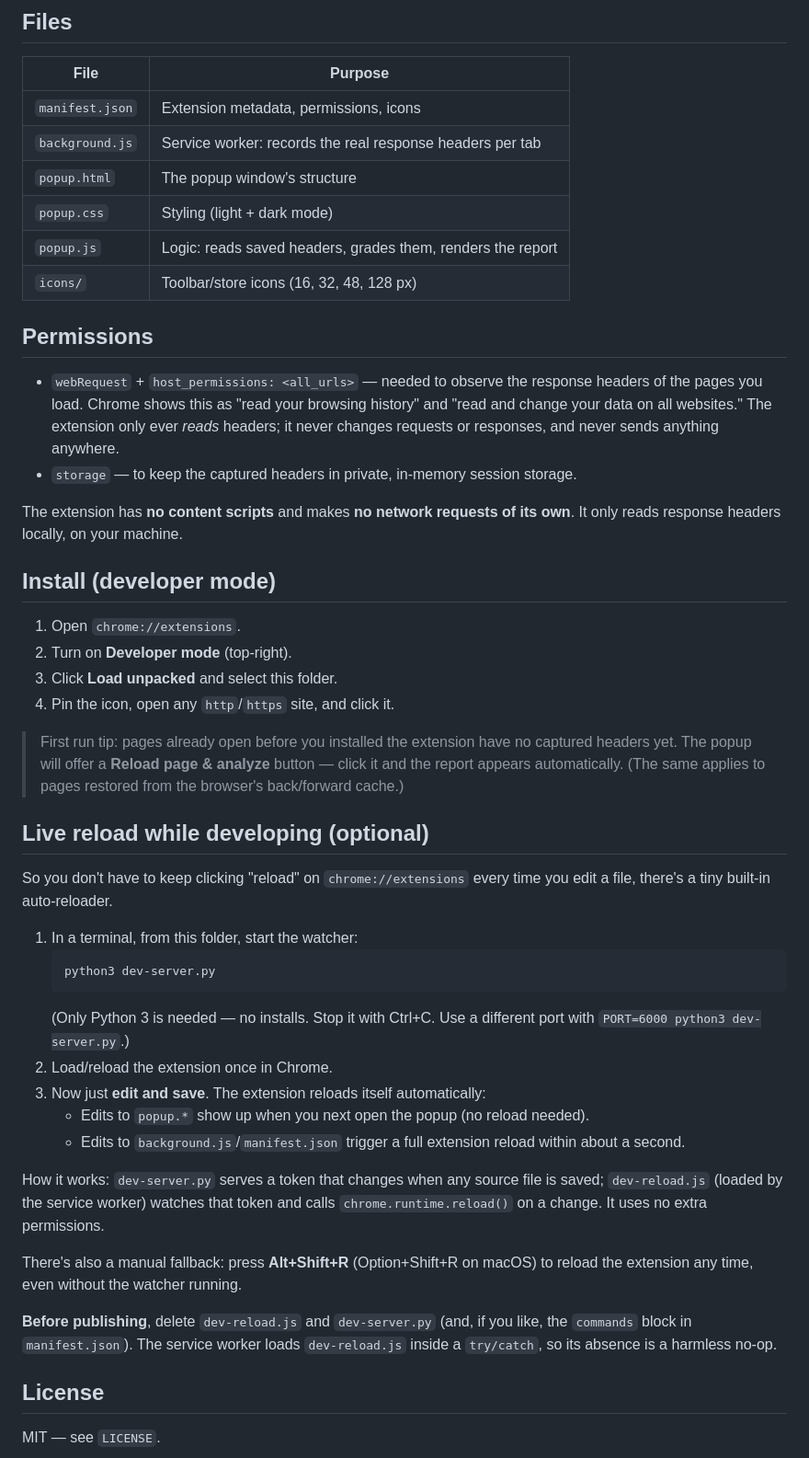
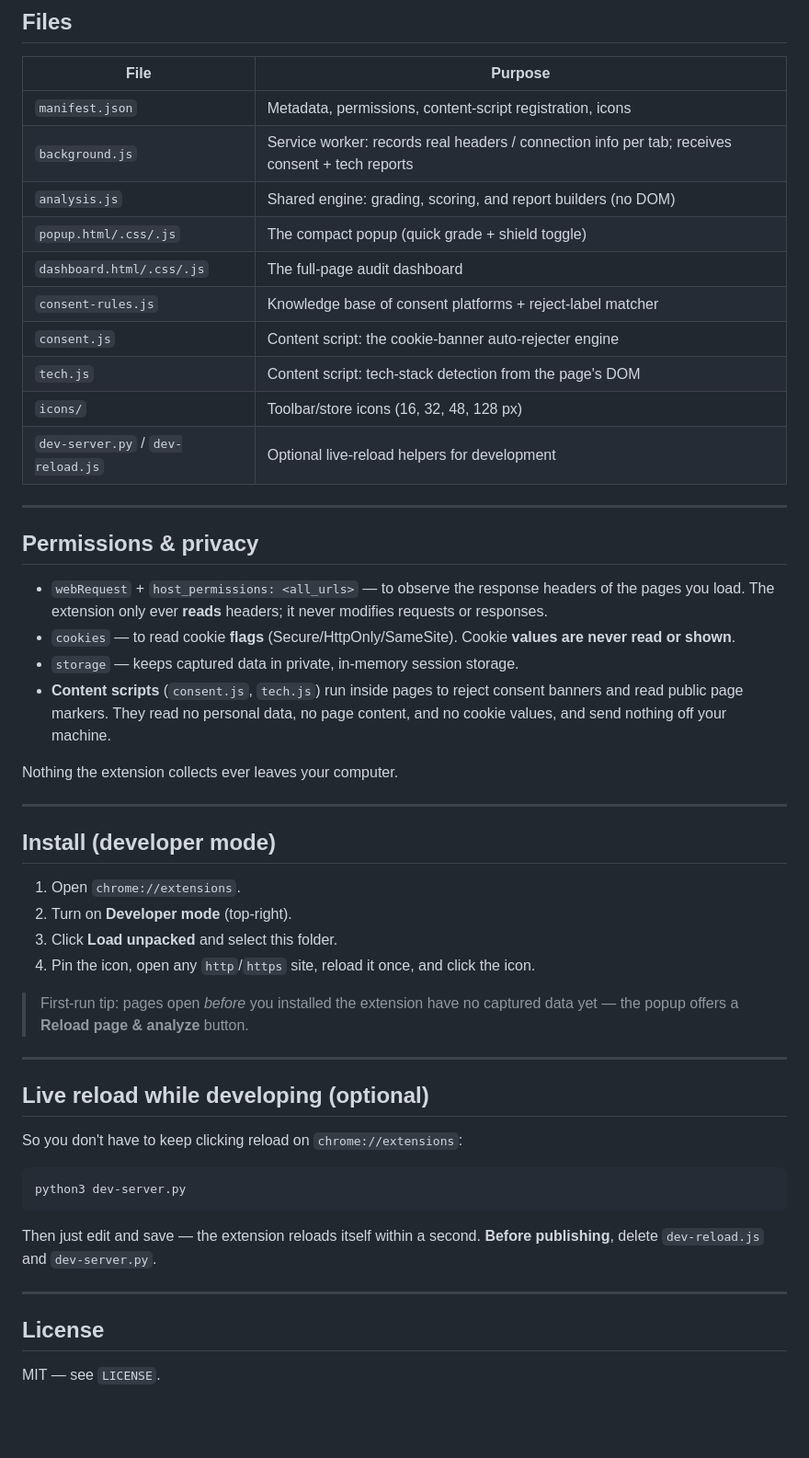
Before and after one commit to Elmzb/chrome-security-header-analyzer, a Markdown page: README.md, the part around one of its changes. Shown at 92% size. Rendered like a GitHub page; blank space fills up the shorter version.

````diff
--- a/README.md
+++ b/README.md
@@ -57,64 +69,59 @@ network request is ever made.
 
 | File | Purpose |
 | --- | --- |
-| `manifest.json` | Extension metadata, permissions, icons |
-| `background.js` | Service worker: records the real response headers per tab |
-| `popup.html` | The popup window's structure |
-| `popup.css` | Styling (light + dark mode) |
-| `popup.js` | Logic: reads saved headers, grades them, renders the report |
+| `manifest.json` | Metadata, permissions, content-script registration, icons |
+| `background.js` | Service worker: records real headers / connection info per tab; receives consent + tech reports |
+| `analysis.js` | Shared engine: grading, scoring, and report builders (no DOM) |
+| `popup.html/.css/.js` | The compact popup (quick grade + shield toggle) |
+| `dashboard.html/.css/.js` | The full-page audit dashboard |
+| `consent-rules.js` | Knowledge base of consent platforms + reject-label matcher |
+| `consent.js` | Content script: the cookie-banner auto-rejecter engine |
+| `tech.js` | Content script: tech-stack detection from the page's DOM |
 | `icons/` | Toolbar/store icons (16, 32, 48, 128 px) |
+| `dev-server.py` / `dev-reload.js` | Optional live-reload helpers for development |
 
-## Permissions
+---
 
-- `webRequest` + `host_permissions: <all_urls>` — needed to observe the response
-  headers of the pages you load. Chrome shows this as "read your browsing history"
-  and "read and change your data on all websites." The extension only ever *reads*
-  headers; it never changes requests or responses, and never sends anything
-  anywhere.
-- `storage` — to keep the captured headers in private, in-memory session storage.
+## Permissions & privacy
 
-The extension has **no content scripts** and makes **no network requests of its
-own**. It only reads response headers locally, on your machine.
+- `webRequest` + `host_permissions: <all_urls>` — to observe the response
+  headers of the pages you load. The extension only ever **reads** headers; it
+  never modifies requests or responses.
+- `cookies` — to read cookie **flags** (Secure/HttpOnly/SameSite). Cookie
+  **values are never read or shown**.
+- `storage` — keeps captured data in private, in-memory session storage.
+- **Content scripts** (`consent.js`, `tech.js`) run inside pages to reject
+  consent banners and read public page markers. They read no personal data, no
+  page content, and no cookie values, and send nothing off your machine.
+
+Nothing the extension collects ever leaves your computer.
+
+---
 
 ## Install (developer mode)
 
 1. Open `chrome://extensions`.
 2. Turn on **Developer mode** (top-right).
 3. Click **Load unpacked** and select this folder.
-4. Pin the icon, open any `http`/`https` site, and click it.
+4. Pin the icon, open any `http`/`https` site, reload it once, and click the icon.
 
-> First run tip: pages already open before you installed the extension have no
-> captured headers yet. The popup will offer a **Reload page & analyze** button —
-> click it and the report appears automatically. (The same applies to pages
-> restored from the browser's back/forward cache.)
+> First-run tip: pages open *before* you installed the extension have no captured
+> data yet — the popup offers a **Reload page & analyze** button.
+
+---
 
 ## Live reload while developing (optional)
 
-So you don't have to keep clicking "reload" on `chrome://extensions` every time
-you edit a file, there's a tiny built-in auto-reloader.
+So you don't have to keep clicking reload on `chrome://extensions`:
 
-1. In a terminal, from this folder, start the watcher:
-   ```
-   python3 dev-server.py
-   ```
-   (Only Python 3 is needed — no installs. Stop it with Ctrl+C. Use a different
-   port with `PORT=6000 python3 dev-server.py`.)
-2. Load/reload the extension once in Chrome.
-3. Now just **edit and save**. The extension reloads itself automatically:
-   - Edits to `popup.*` show up when you next open the popup (no reload needed).
-   - Edits to `background.js`/`manifest.json` trigger a full extension reload
-     within about a second.
+```
+python3 dev-server.py
+```
 
-How it works: `dev-server.py` serves a token that changes when any source file
-is saved; `dev-reload.js` (loaded by the service worker) watches that token and
-calls `chrome.runtime.reload()` on a change. It uses no extra permissions.
+Then just edit and save — the extension reloads itself within a second.
+**Before publishing**, delete `dev-reload.js` and `dev-server.py`.
 
-There's also a manual fallback: press **Alt+Shift+R** (Option+Shift+R on macOS)
-to reload the extension any time, even without the watcher running.
-
-**Before publishing**, delete `dev-reload.js` and `dev-server.py` (and, if you
-like, the `commands` block in `manifest.json`). The service worker loads
-`dev-reload.js` inside a `try/catch`, so its absence is a harmless no-op.
+---
 
 ## License
 
````
Also changed, not shown: other parts of README.md (+53 -41 lines).
